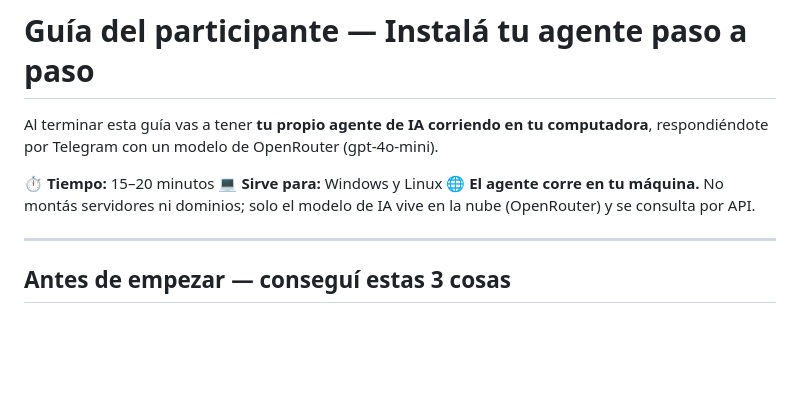
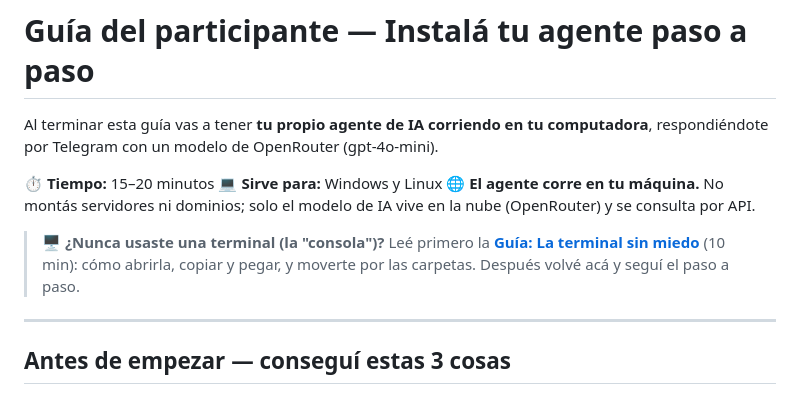
Before and after one commit to MarcosZam13/taller-agentes-ia, a Markdown page: GUIA-PARTICIPANTE.md, the part around the change. GitHub-like rendering; blank space fills up the shorter version.

```diff
--- a/GUIA-PARTICIPANTE.md
+++ b/GUIA-PARTICIPANTE.md
@@ -7,6 +7,10 @@ computadora**, respondiéndote por Telegram con un modelo de OpenRouter (gpt-4o-
 💻 **Sirve para:** Windows y Linux
 🌐 **El agente corre en tu máquina.** No montás servidores ni dominios; solo el
 modelo de IA vive en la nube (OpenRouter) y se consulta por API.
+
+> 🖥️ **¿Nunca usaste una terminal (la "consola")?** Leé primero la
+> **[Guía: La terminal sin miedo](GUIA-CONSOLA.md)** (10 min): cómo abrirla, copiar y
+> pegar, y moverte por las carpetas. Después volvé acá y seguí el paso a paso.
 
 ---
 
```
Also changed, not shown: GUIA-CONSOLA.md (added, +233 -0 lines).
